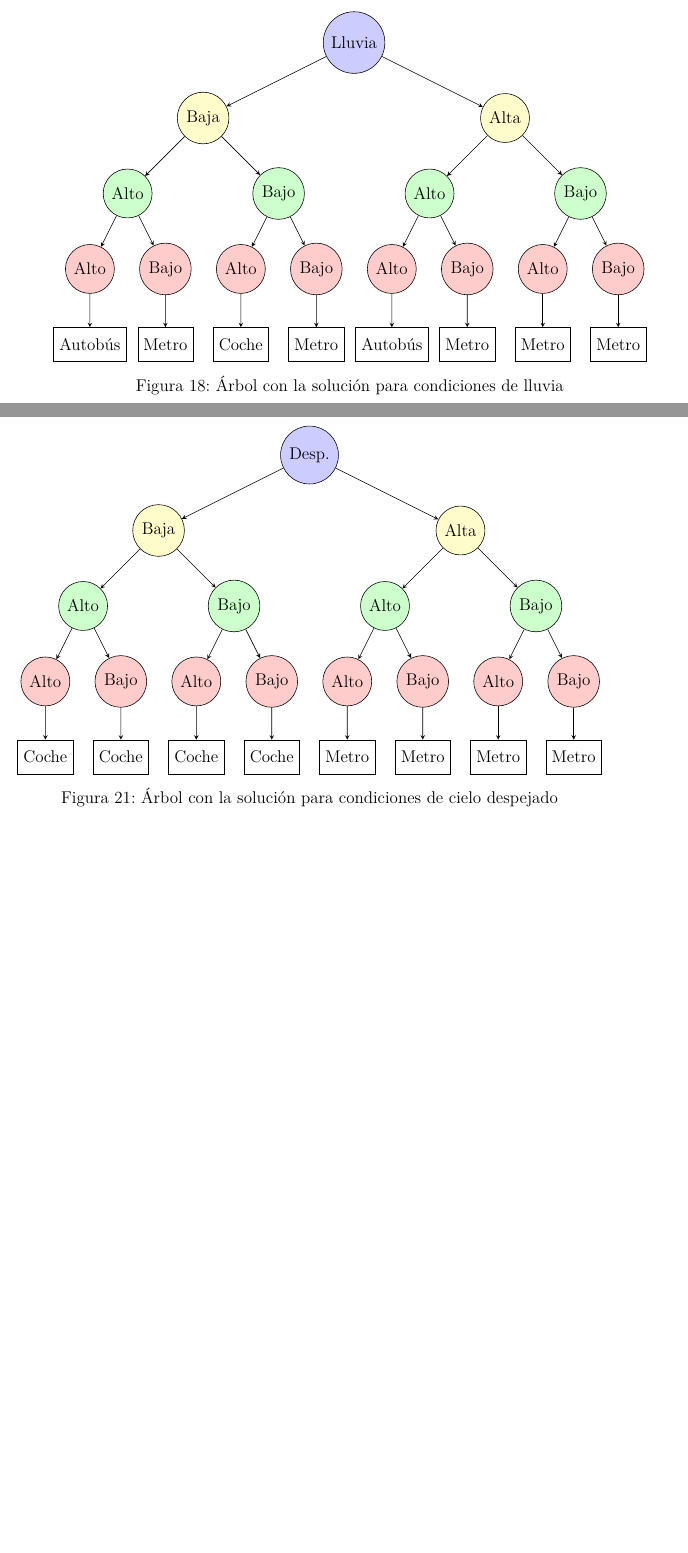
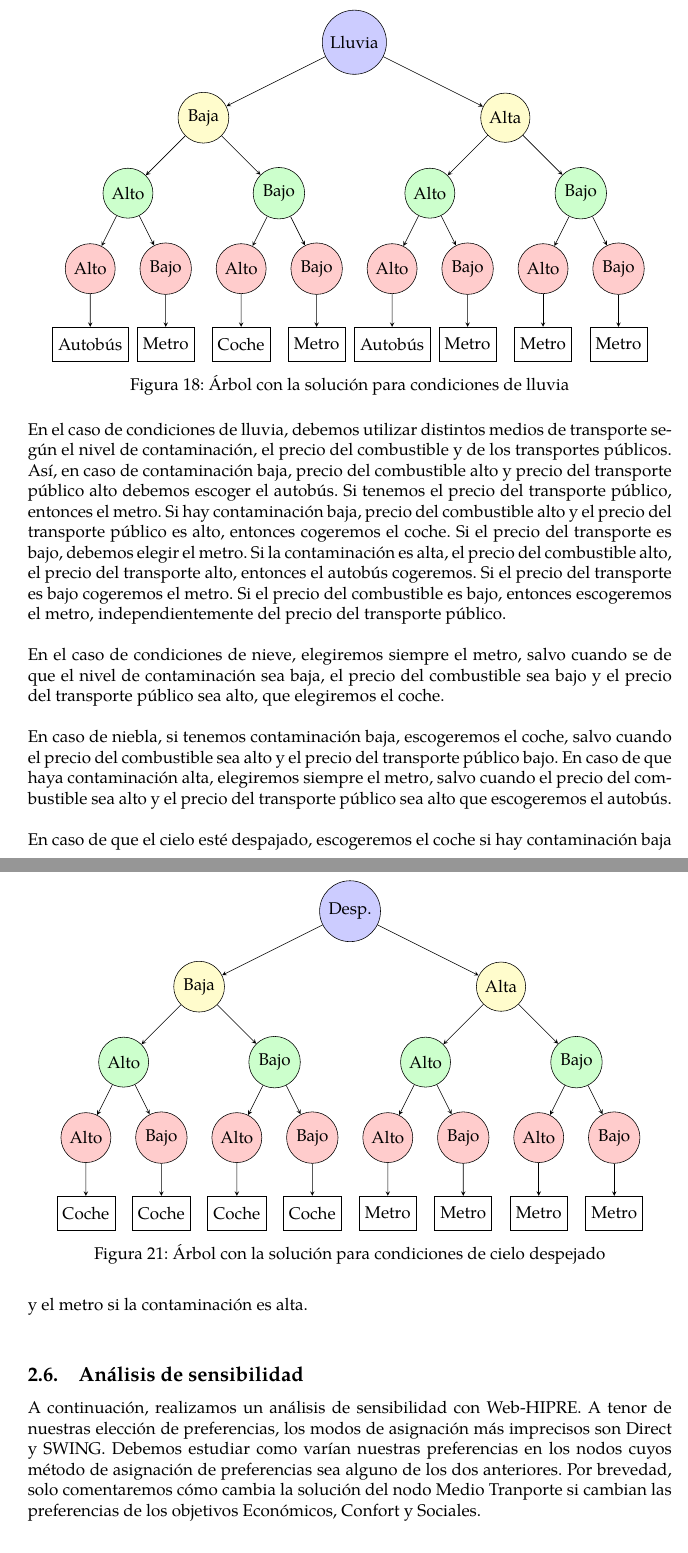
Before and after one commit to jiep/ID_I, a LaTeX document (Práctica final/Memoria/memoria.tex): two parts of pages 16 and 17 of 18 before the commit and two parts of pages 16 and 18 of 18 after it, joined at a grey line, cut so that both start at the same text, the shorter picture padded with empty space. The pictures show the PDF file Práctica final/Memoria/memoria.pdf that the author committed with the source.

Commit message:
Continuando memoria

```diff
--- a/Práctica final/Memoria/memoria.tex
+++ b/Práctica final/Memoria/memoria.tex
@@ -415,6 +413,8 @@ scale=1.25
 \label{fig:sol_lluvia}
 \end{figure}
 
+En el caso de condiciones de lluvia, debemos utilizar distintos medios de transporte según el nivel de contaminación, el precio del combustible y de los transportes públicos. Así, en caso de contaminación baja, precio del combustible alto y precio del transporte público alto debemos escoger el autobús. Si tenemos el precio del transporte público, entonces el metro. Si hay contaminación baja, precio del combustible alto y el precio del transporte público es alto, entonces cogeremos el coche. Si el precio del transporte es bajo, debemos elegir el metro. Si la contaminación es alta, el precio del combustible alto, el precio del transporte alto, entonces el autobús cogeremos. Si el precio del transporte es bajo cogeremos el metro. Si el precio del combustible es bajo, entonces escogeremos el metro, independientemente del precio del transporte público.\\
+
 \begin{figure}[htbp!]
 \centering
 \begin{tikzpicture}[
@@ -467,6 +467,8 @@ scale=1.25
 \caption{Árbol con la solución para condiciones de nieve}
 \label{fig:sol_nieve}
 \end{figure}
+
+En el caso de condiciones de nieve, elegiremos siempre el metro, salvo cuando se de que el nivel de contaminación sea baja, el precio del combustible sea bajo y el precio del transporte público sea alto, que elegiremos el coche.\\
 
 \begin{figure}[htbp!]
 \centering
@@ -521,6 +523,8 @@ scale=1.25
 \label{fig:sol_niebla}
 \end{figure}
 
+En caso de niebla, si tenemos contaminación baja, escogeremos el coche, salvo cuando el precio del combustible sea alto y el precio del transporte público bajo. En caso de que haya contaminación alta, elegiremos siempre el metro, salvo cuando el precio del combustible sea alto y el precio del transporte público sea alto que escogeremos el autobús.\\
+
 \begin{figure}[htbp!]
 \centering
 \begin{tikzpicture}[
@@ -574,6 +578,14 @@ scale=1.25
 \label{fig:sol_despejado}
 \end{figure}
 
+En caso de que el cielo esté despajado, escogeremos el coche si hay contaminación baja y el metro si la contaminación es alta.\\
+
+\subsection{Análisis de sensibilidad}
+
+A continuación, realizamos un análisis de sensibilidad con Web-HIPRE. A tenor de nuestras elección de preferencias, los modos de asignación más imprecisos son Direct y SWING. Debemos estudiar como varían nuestras preferencias en los nodos cuyos método de asignación de preferencias sea alguno de los dos anteriores. Por brevedad, solo comentaremos cómo cambia la solución del nodo Medio Tranporte si cambian las preferencias de los objetivos Económicos, Confort y Sociales.
+
+
+
 \section{Conclusiones}
 
 
```
Also changed, not shown: Práctica final/Memoria/memoria.pdf, Práctica final/Memoria/memoria.tex (10 more changed lines).
